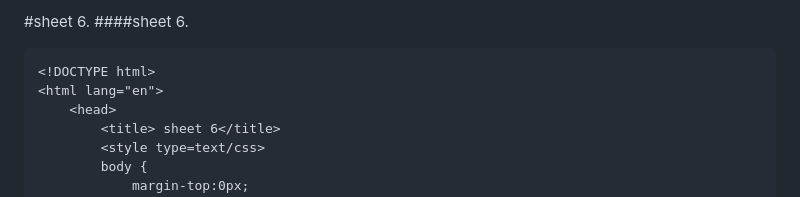
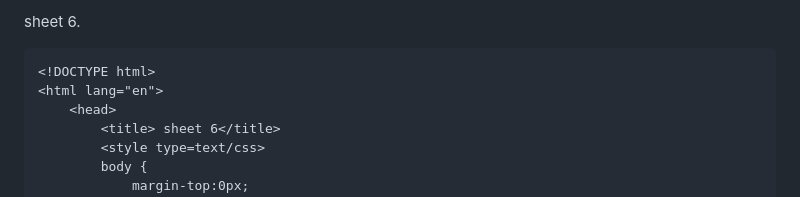
Before and after one commit to Sherif-lotfy/Front-end-Development, a Markdown page: sheet 6.1.md, the part around one of its changes. Rendered like a GitHub page.

````diff
--- a/sheet 6.1.md
+++ b/sheet 6.1.md
@@ -1,5 +1,4 @@
-#sheet 6.
-####sheet 6.
+sheet 6.
 ```
 <!DOCTYPE html>
 <html lang="en">
````
Also changed, not shown: other parts of sheet 6.1.md (+4 -4 lines).
